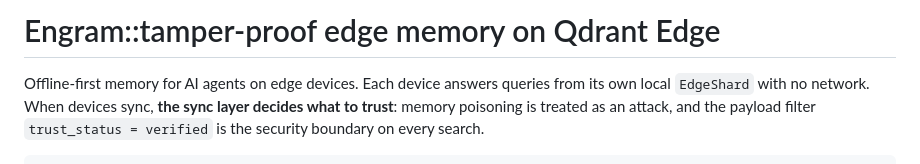
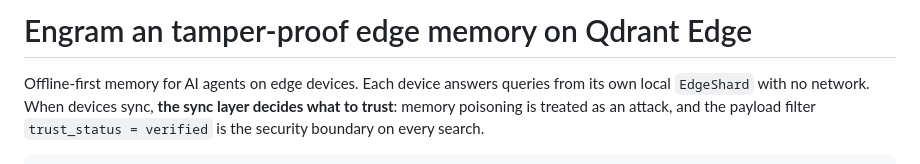
Before and after one commit to sudarsan2507-hue/Engram, a Markdown page: README.md, the part around the change. Rendered like a GitHub page.

Commit message:
Fix typo in project title in README.md

```diff
--- a/README.md
+++ b/README.md
@@ -1,4 +1,4 @@
-# Engram::tamper-proof edge memory on Qdrant Edge
+# Engram an tamper-proof edge memory on Qdrant Edge
 
 Offline-first memory for AI agents on edge devices. Each device answers queries
 from its own local `EdgeShard` with no network. When devices sync, **the sync
```
